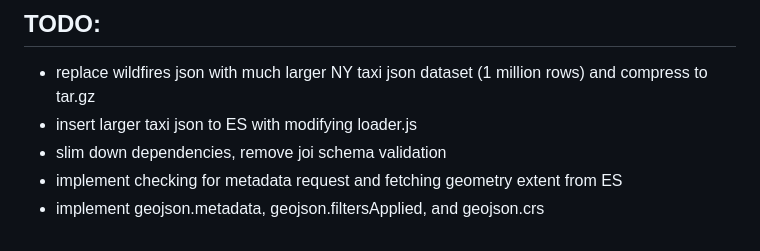
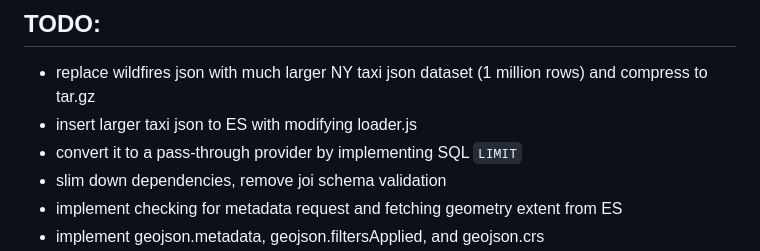
Before and after one commit to Esri/cdf-provider-duckdb, a Markdown page: providers/elasticsql/README.md, the part around the change. Drawn GitHub-style.

```diff
--- a/providers/elasticsql/README.md
+++ b/providers/elasticsql/README.md
@@ -36,6 +36,7 @@ environment:
 ## TODO:
 - replace wildfires json with much larger NY taxi json dataset (1 million rows) and compress to tar.gz
 - insert larger taxi json to ES with modifying loader.js
+- convert it to a pass-through provider by implementing SQL `LIMIT`
 - slim down dependencies, remove joi schema validation
 - implement checking for metadata request and fetching geometry extent from ES
 - implement geojson.metadata, geojson.filtersApplied, and geojson.crs
```
